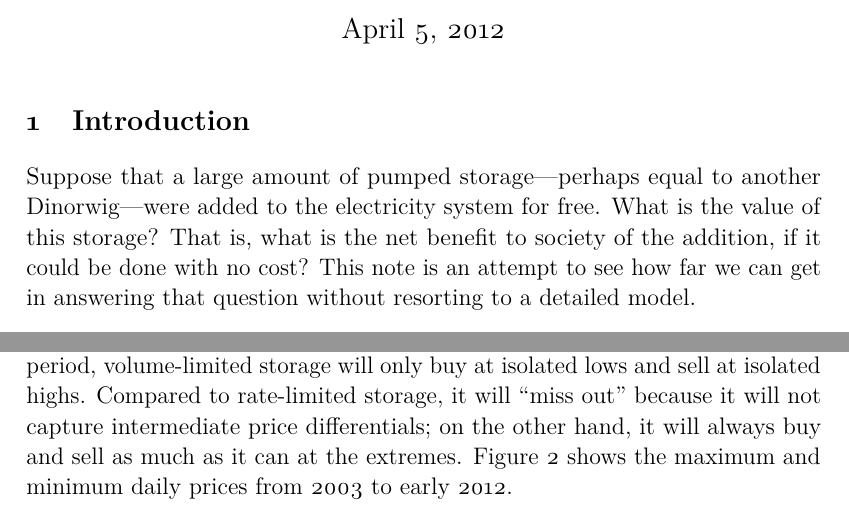
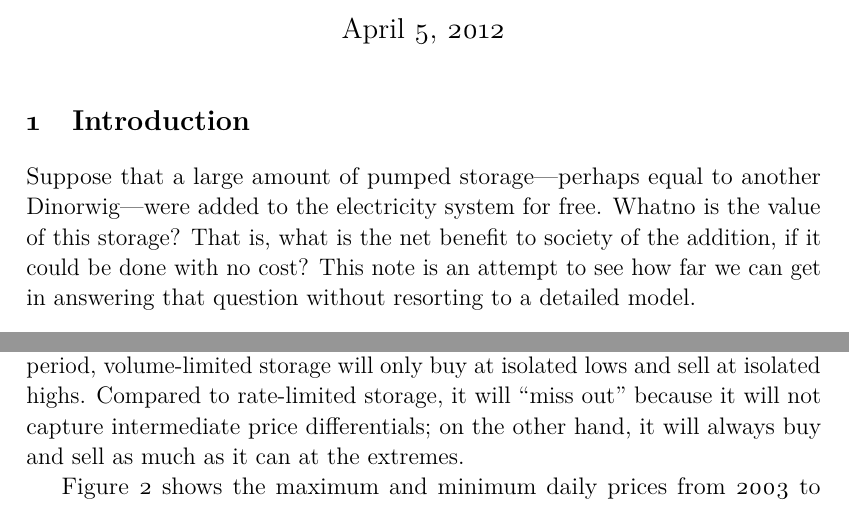
Before and after one commit to decc/Balancing, a LaTeX document (the-value-of-storage.tex): two parts of pages 1 and 4 of 5, joined at a grey line, cut so that both start at the same text. Compiled offline with pdfLaTeX.

Commit message:
Continued working.

```diff
--- a/the-value-of-storage.tex
+++ b/the-value-of-storage.tex
@@ -28,7 +28,8 @@
 
 \section{Introduction}
 Suppose that a large amount of pumped storage—perhaps equal to another
-Dinorwig—were added to the electricity system for free. What is the
+Dinorwig—were added to the electricity system for free. Whatno
+ is the
 value of this storage? That is, what is the net benefit to society of
 the addition, if it could be done with no cost? This note is an
 attempt to see how far we can get in answering that question without
@@ -205,8 +206,7 @@ nearly every period, volume-limited storage will only buy at isolated
 lows and sell at isolated highs. Compared to rate-limited storage, it
 will ``miss out'' because it will not capture intermediate price
 differentials; on the other hand, it will always buy and sell as much
-as it can at the extremes. Figure~\ref{fig:minmax} shows the maximum
-and minimum daily prices from 2003 to early~2012.
+as it can at the extremes.
 
 \begin{figure}[htb]
 \centering
```
Also changed, not shown: the-value-of-storage.tex (3 more changed lines), 1 other file.
